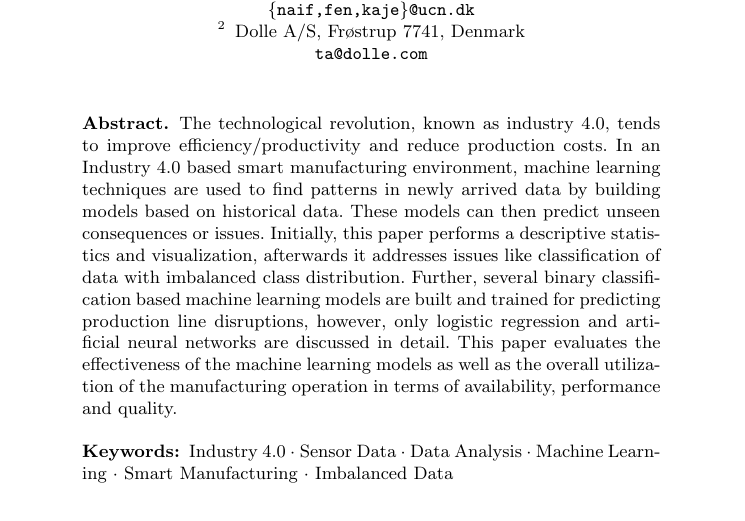
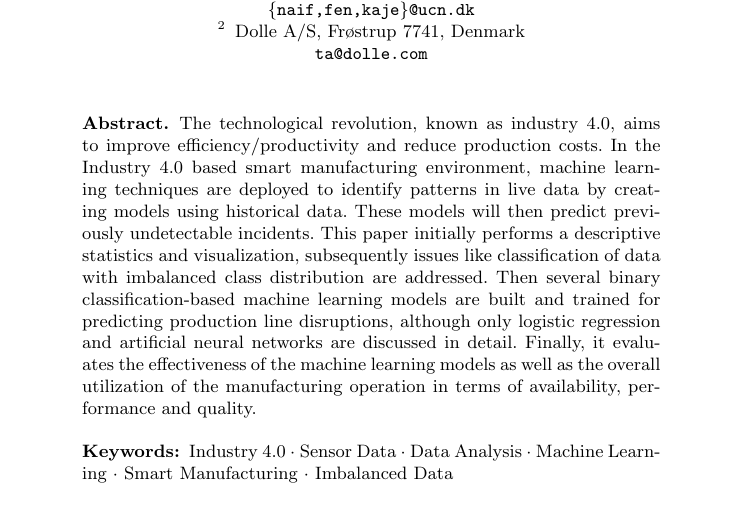
Before and after one commit to UCNProf/paper1119, a LaTeX paper (SensorDataAnalysis.tex): part of page 1 of 19, cut so that both start at the same text. Compiled offline with pdfLaTeX.

Commit message:
Changed section: Abstract

```diff
--- a/SensorDataAnalysis.tex
+++ b/SensorDataAnalysis.tex
@@ -39,7 +39,7 @@ Dolle A/S, Fr\o strup 7741, Denmark\\
 \maketitle              % typeset the header of the contribution
 %
 \begin{abstract}
-The technological revolution, known as industry 4.0, tends to improve efficiency/productivity and reduce production costs. In an Industry 4.0 based smart manufacturing environment, machine learning techniques are used to find patterns in newly arrived data by building models based on historical data. These models can then predict unseen consequences or issues. Initially, this paper performs a descriptive statistics and visualization, afterwards it addresses issues like classification of data with imbalanced class distribution. Further, several binary classification based machine learning models are built and trained for predicting production line disruptions, however, only logistic regression and artificial neural networks are discussed in detail. This paper evaluates the effectiveness of the machine learning models as well as the overall utilization of the manufacturing operation in terms of availability, performance and quality.
+The technological revolution, known as industry 4.0, aims to improve efficiency/productivity and reduce production costs. In the Industry 4.0 based smart manufacturing environment, machine learning techniques are deployed to identify patterns in live data by creating models using historical data. These models will then predict previously undetectable incidents. This paper initially performs a descriptive statistics and visualization, subsequently issues like classification of data with imbalanced class distribution are addressed. Then several binary classification-based machine learning models are built and trained for predicting production line disruptions, although only logistic regression and artificial neural networks are discussed in detail. Finally, it evaluates the effectiveness of the machine learning models as well as the overall utilization of the manufacturing operation in terms of availability, performance and quality.
 
 
 
```
